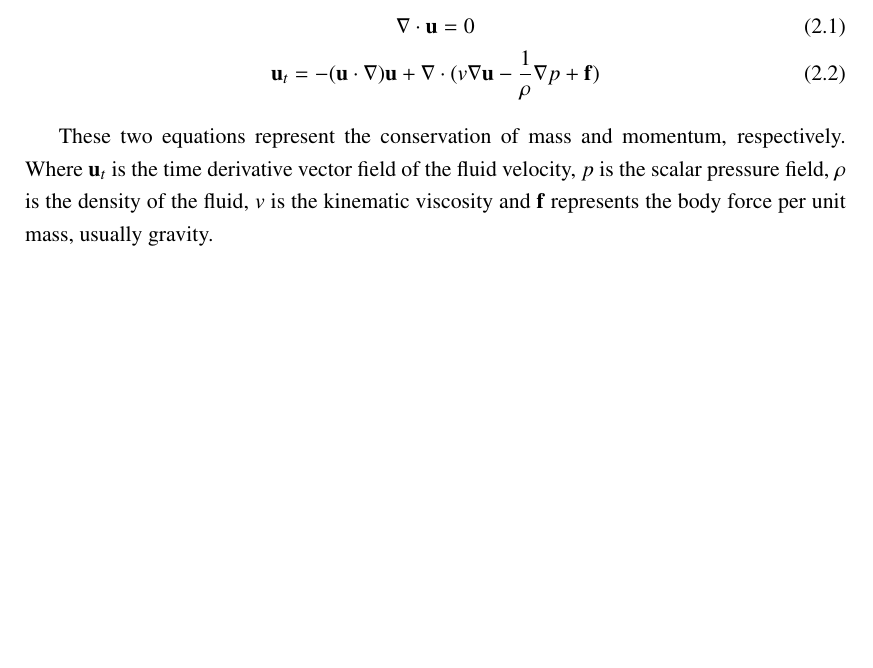
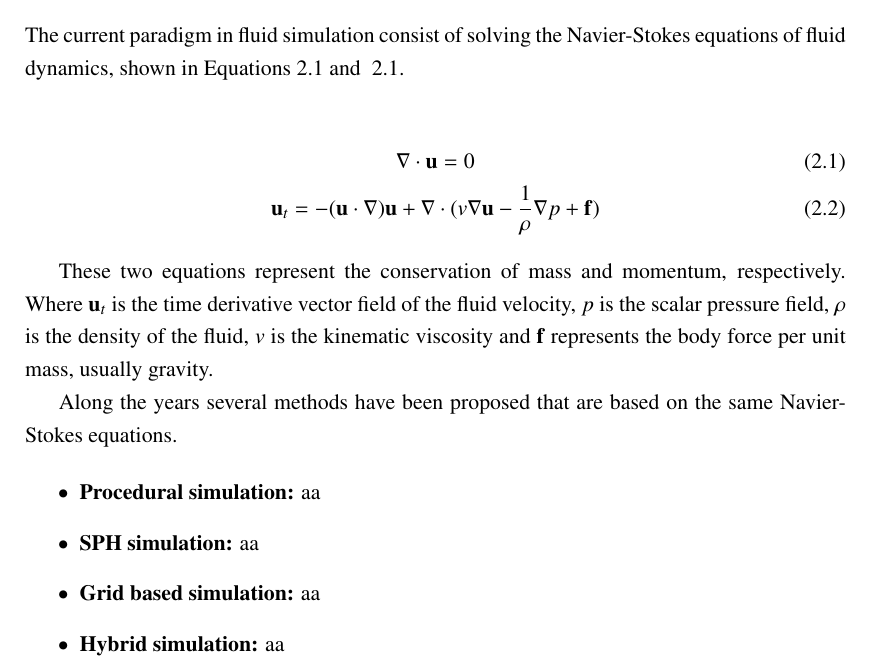
Before and after one commit to Era-Dorta/bath-rpp-coursework, a LaTeX thesis (thesis.tex): part of page 8 of 15 before the commit and part of page 7 of 15 after it, cut at the place of the change, the shorter picture padded with empty space. Compiled offline with pdfLaTeX.

Commit message:
Added introduction to fluid simulation and enumerate with the types of simulations

```diff
--- a/thesis.tex
+++ b/thesis.tex
@@ -147,6 +147,27 @@ Furthermore, Lowe showed that even though animations have become a generalized t
 \subsection{Fluid simulation}
 \label{prevWorkFluidSim}
 
+The current paradigm in fluid simulation consist of solving the Navier-Stokes equations of fluid dynamics, shown in Equations~\ref{eq:navierStokes1} and  ~\ref{eq:navierStokes1}.
+
+\begin{gather}
+\label{eq:navierStokes1}
+\nabla \cdot \mathbf{u} = 0\\
+\label{eq:navierStokes2}
+\mathbf{u}_t = -(\mathbf{u} \cdot \nabla)\mathbf{u} + \nabla \cdot ( v \nabla \mathbf{u} - \frac{1}{\rho} \nabla p + \mathbf{f} )
+\end{gather}
+
+These two equations represent the conservation of mass and momentum, respectively.
+Where $\mathbf{u}_t$ is the time derivative vector field of the fluid velocity, $p$  is the scalar pressure field, $\rho$ is the density of the fluid, $v$ is the kinematic viscosity and $\mathbf{f}$ represents the body force per unit mass, usually gravity.
+
+Along the years several methods have been proposed that are based on the same Navier-Stokes equations.
+
+\begin{itemize}
+\item \textbf{Procedural simulation:}  aa
+\item \textbf{SPH simulation:}  aa
+\item \textbf{Grid based simulation:}  aa
+\item \textbf{Hybrid simulation:}  aa
+\end{itemize}
+
 \subsubsection{Procedural simulation}
 
 %Talk about general simulation and fluid coupling in each of them
```
Also changed, not shown: thesis.pdf, thesis.tex (16 more changed lines).
